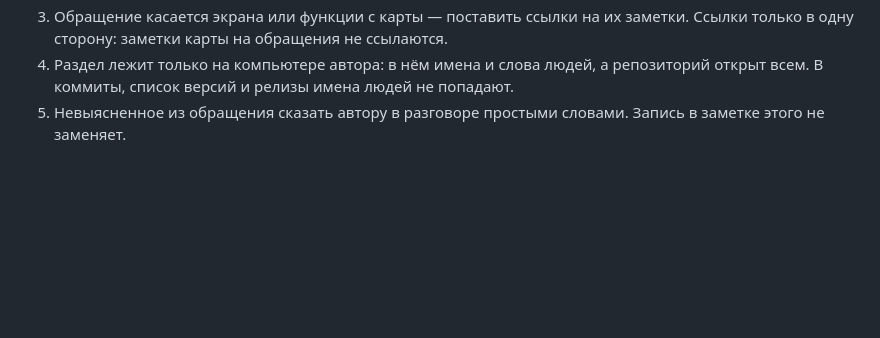
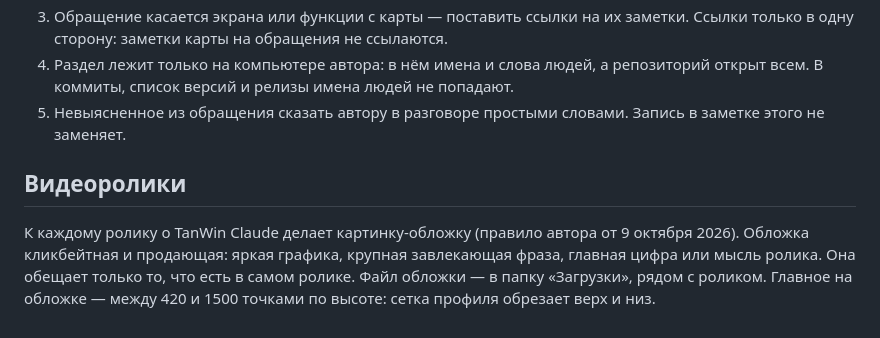
Before and after one commit to xasi88/TanWin, a Markdown page: CLAUDE.md, the part around the change. Rendered like a GitHub page; blank space fills up the shorter version.

Commit message:
Правило: к каждому ролику — картинка-обложка
Co-Authored-By: Claude Opus 5.5 <noreply@anthropic.com>

```diff
--- a/CLAUDE.md
+++ b/CLAUDE.md
@@ -36,3 +36,7 @@
 3. Обращение касается экрана или функции с карты — поставить ссылки на их заметки. Ссылки только в одну сторону: заметки карты на обращения не ссылаются.
 4. Раздел лежит только на компьютере автора: в нём имена и слова людей, а репозиторий открыт всем. В коммиты, список версий и релизы имена людей не попадают.
 5. Невыясненное из обращения сказать автору в разговоре простыми словами. Запись в заметке этого не заменяет.
+
+## Видеоролики
+
+К каждому ролику о TanWin Claude делает картинку-обложку (правило автора от 9 октября 2026). Обложка кликбейтная и продающая: яркая графика, крупная завлекающая фраза, главная цифра или мысль ролика. Она обещает только то, что есть в самом ролике. Файл обложки — в папку «Загрузки», рядом с роликом. Главное на обложке — между 420 и 1500 точками по высоте: сетка профиля обрезает верх и низ.
```
